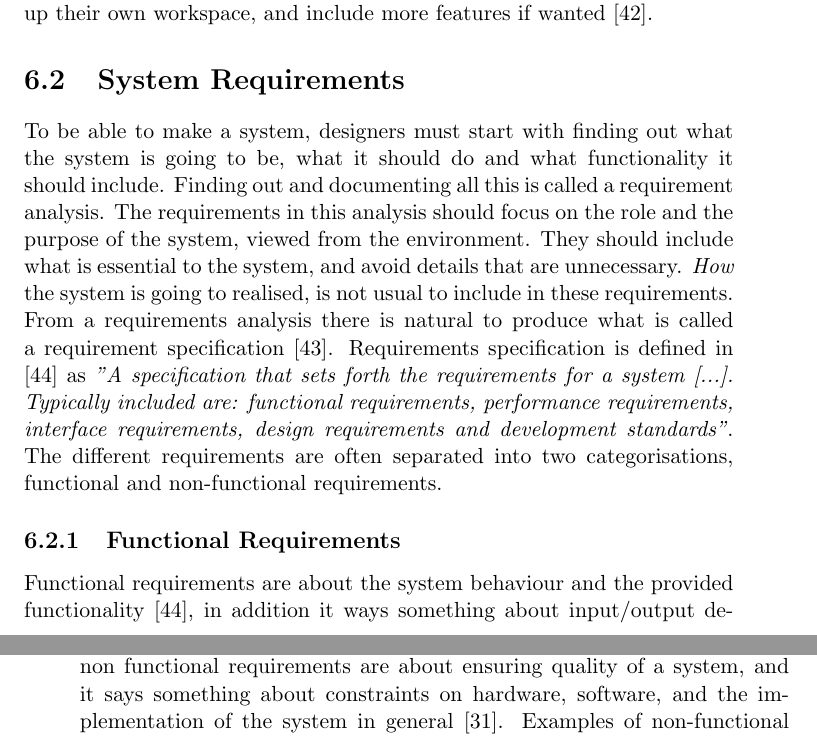
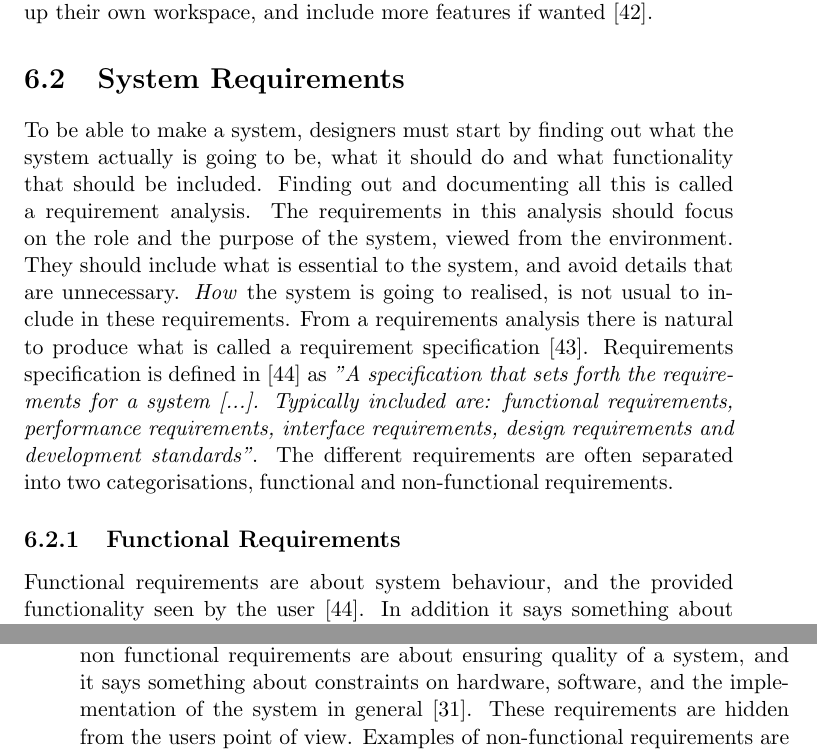
Before and after one commit to mathilwa/Master2013, a LaTeX thesis (report.tex, which reads usability.tex): two parts of pages 73 and 74 of 221, joined at a grey line, cut so that both start at the same text. Compiled offline with pdfLaTeX.

Commit message:
Changed title in usability chapter. Small changes in func req

```diff
--- a/usability.tex
+++ b/usability.tex
@@ -25,10 +25,10 @@ Making good, intuitive, easy to understand systems is essential for a system to
 
 \section{System Requirements}
 
-To be able to make a system, designers must start with finding out what the system is going to be, what it should do and what functionality it should include. Finding out and documenting all this is called a requirement analysis. The requirements in this analysis should focus on the role and the purpose of the system, viewed from the environment. They should include what is essential to the system, and avoid details that are unnecessary. \emph{How} the system is going to realised, is not usual to include in these requirements. From a requirements analysis there is natural to produce what is called a requirement specification \cite{braude2000software}. Requirements specification is defined in \cite{systemutviklingDel1} as \emph{"A specification that sets forth the requirements for a system [...]. Typically included are: functional requirements, performance requirements, interface requirements, design requirements and development standards"}. The different requirements are often separated into two categorisations, functional and non-functional requirements.
+To be able to make a system, designers must start by finding out what the system actually is going to be, what it should do and what functionality that should be included. Finding out and documenting all this is called a requirement analysis. The requirements in this analysis should focus on the role and the purpose of the system, viewed from the environment. They should include what is essential to the system, and avoid details that are unnecessary. \emph{How} the system is going to realised, is not usual to include in these requirements. From a requirements analysis there is natural to produce what is called a requirement specification \cite{braude2000software}. Requirements specification is defined in \cite{systemutviklingDel1} as \emph{"A specification that sets forth the requirements for a system [...]. Typically included are: functional requirements, performance requirements, interface requirements, design requirements and development standards"}. The different requirements are often separated into two categorisations, functional and non-functional requirements.
 
 \subsection{Functional Requirements}
-Functional requirements are about the system behaviour and the provided functionality \cite{systemutviklingDel1}, in addition it ways something about input/output devices, range of users etc. \cite{mmi}. \cite{systemutviklingDel1} mentions some examples of functional requirements:
+Functional requirements are about system behaviour, and the provided functionality seen by the user \cite{systemutviklingDel1}. In addition it says something about input/output devices, range of users etc. \cite{mmi}. \cite{systemutviklingDel1} mentions examples of functional requirements:
 \begin{itemize}
 \item \emph{Requirements to ideal (functional) services and dialogues, possibly on several layers of abstraction.}
 \item \emph{Requirements to ideal (conceptual) knowledge about the environment.}
@@ -38,7 +38,7 @@ Functional requirements are about the system behaviour and the provided function
 Functional requirements will be used as a primary input to functional design. Functional design should say something about the complete functionality of the system that can be seen by the users, and is defined as \emph{"what the system shall do in a way that can be compared to the functional requirements. [...] it provides a basis for selecting the implementation. It is therefore idealised with respect to the concrete system and will hold for a range of technical solutions"}. Functional design is independent from technology and will not say anything about how the system is going to be implemented \cite{systemutviklingDel1}.
 
 \subsection{Non-Functional Requirements}
-Non-functional requirements include performance requirements, interface requirements, reliability and availability requirements, error handling, and constraints. Performance requirements address speed, capacity and memory usage. Reliability and availability requirements specify reliability in quantitative terms, and the amount of time the system should be available to the users. Error handling is about how the system should respond to errors, and interface design says something about how the system will interact with the users. Constraints restrict how the system should be designed and implemented. This is done by describing accuracy, tool and language to be used, design constraints, which standards that should be used, and the hardware platform the system should be built upon \cite{braude2000software}. To summarise, non functional requirements are about ensuring quality of a system, and it says something about constraints on hardware, software, and the implementation of the system in general \cite{mmi}. Examples of non-functional requirements are mentioned in \cite{systemutviklingDel1} as:
+Non-functional requirements include performance requirements, interface requirements, reliability and availability requirements, error handling, and constraints. Performance requirements address speed, capacity and memory usage. Reliability and availability requirements specify reliability in quantitative terms, and the amount of time the system should be available to the users. Error handling is about how the system should respond to errors, and interface design says something about how the system will interact with the users. Constraints restrict how the system should be designed and implemented. This is done by describing accuracy, tool and language to be used, design constraints, which standards that should be used, and the hardware platform the system should be built upon \cite{braude2000software}. To summarise, non functional requirements are about ensuring quality of a system, and it says something about constraints on hardware, software, and the implementation of the system in general \cite{mmi}. These requirements are hidden from the users point of view. Examples of non-functional requirements are mentioned in \cite{systemutviklingDel1} as:
 \begin{itemize}
 \item \emph{Requirements to (concrete) physical interfaces.}
 \item \emph{Requirements to physical conditions like temperature, humidity, power, consumption etc.}
```
Also changed, not shown: usability.tex (6 more changed lines).
